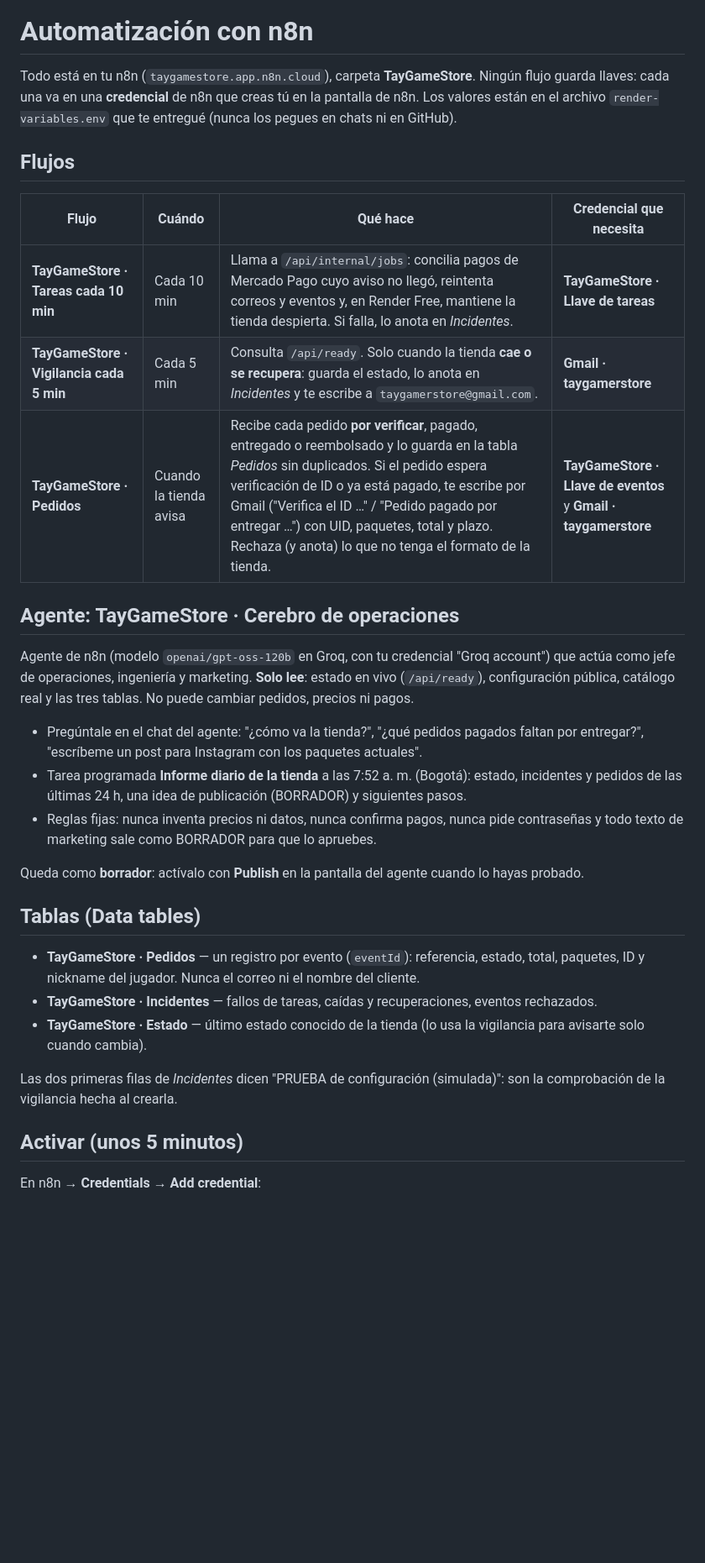
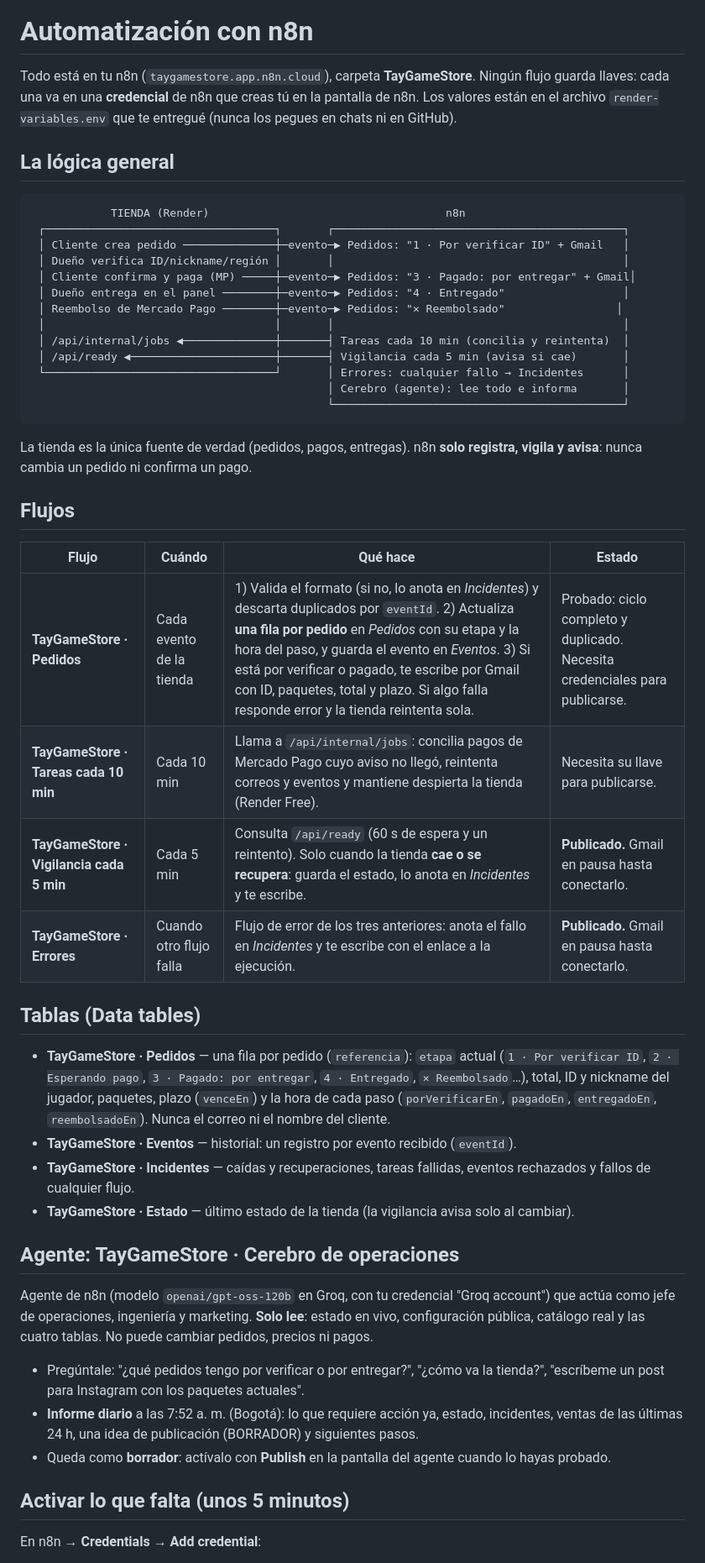
Before and after one commit to donaslydelahoz231-create/TayGameStore, a Markdown page: docs/n8n.md, the part around one of its changes. Shown at 84% size. Rendered like a GitHub page; blank space fills up the shorter version.

Commit message:
docs(n8n): lógica general, una fila por pedido, flujo de errores
Co-Authored-By: Claude Opus 5.5 <noreply@anthropic.com>
Claude-Session: https://claude.ai/code/session_01LiEr7yxFEhJkCLHjU2nbSK

````diff
--- a/docs/n8n.md
+++ b/docs/n8n.md
@@ -5,44 +5,63 @@ guarda llaves: cada una va en una **credencial** de n8n que creas tú en la pant
 Los valores están en el archivo `render-variables.env` que te entregué (nunca los pegues en
 chats ni en GitHub).
 
+## La lógica general
+
+```
+            TIENDA (Render)                                    n8n
+ ┌───────────────────────────────────┐       ┌────────────────────────────────────────────┐
+ │ Cliente crea pedido ──────────────┼─evento─▶ Pedidos: "1 · Por verificar ID" + Gmail   │
+ │ Dueño verifica ID/nickname/región │       │                                            │
+ │ Cliente confirma y paga (MP) ─────┼─evento─▶ Pedidos: "3 · Pagado: por entregar" + Gmail│
+ │ Dueño entrega en el panel ────────┼─evento─▶ Pedidos: "4 · Entregado"                  │
+ │ Reembolso de Mercado Pago ────────┼─evento─▶ Pedidos: "✕ Reembolsado"                 │
+ │                                   │       │                                            │
+ │ /api/internal/jobs ◀──────────────┼───────┤ Tareas cada 10 min (concilia y reintenta)  │
+ │ /api/ready ◀──────────────────────┼───────┤ Vigilancia cada 5 min (avisa si cae)       │
+ └───────────────────────────────────┘       │ Errores: cualquier fallo → Incidentes      │
+                                             │ Cerebro (agente): lee todo e informa       │
+                                             └────────────────────────────────────────────┘
+```
+
+La tienda es la única fuente de verdad (pedidos, pagos, entregas). n8n **solo registra, vigila
+y avisa**: nunca cambia un pedido ni confirma un pago.
+
 ## Flujos
 
-| Flujo | Cuándo | Qué hace | Credencial que necesita |
+| Flujo | Cuándo | Qué hace | Estado |
 |---|---|---|---|
-| **TayGameStore · Tareas cada 10 min** | Cada 10 min | Llama a `/api/internal/jobs`: concilia pagos de Mercado Pago cuyo aviso no llegó, reintenta correos y eventos y, en Render Free, mantiene la tienda despierta. Si falla, lo anota en *Incidentes*. | **TayGameStore · Llave de tareas** |
-| **TayGameStore · Vigilancia cada 5 min** | Cada 5 min | Consulta `/api/ready`. Solo cuando la tienda **cae o se recupera**: guarda el estado, lo anota en *Incidentes* y te escribe a `taygamerstore@gmail.com`. | **Gmail · taygamerstore** |
-| **TayGameStore · Pedidos** | Cuando la tienda avisa | Recibe cada pedido **por verificar**, pagado, entregado o reembolsado y lo guarda en la tabla *Pedidos* sin duplicados. Si el pedido espera verificación de ID o ya está pagado, te escribe por Gmail ("Verifica el ID …" / "Pedido pagado por entregar …") con UID, paquetes, total y plazo. Rechaza (y anota) lo que no tenga el formato de la tienda. | **TayGameStore · Llave de eventos** y **Gmail · taygamerstore** |
+| **TayGameStore · Pedidos** | Cada evento de la tienda | 1) Valida el formato (si no, lo anota en *Incidentes*) y descarta duplicados por `eventId`. 2) Actualiza **una fila por pedido** en *Pedidos* con su etapa y la hora del paso, y guarda el evento en *Eventos*. 3) Si está por verificar o pagado, te escribe por Gmail con ID, paquetes, total y plazo. Si algo falla responde error y la tienda reintenta sola. | Probado: ciclo completo y duplicado. Necesita credenciales para publicarse. |
+| **TayGameStore · Tareas cada 10 min** | Cada 10 min | Llama a `/api/internal/jobs`: concilia pagos de Mercado Pago cuyo aviso no llegó, reintenta correos y eventos y mantiene despierta la tienda (Render Free). | Necesita su llave para publicarse. |
+| **TayGameStore · Vigilancia cada 5 min** | Cada 5 min | Consulta `/api/ready` (60 s de espera y un reintento). Solo cuando la tienda **cae o se recupera**: guarda el estado, lo anota en *Incidentes* y te escribe. | **Publicado.** Gmail en pausa hasta conectarlo. |
+| **TayGameStore · Errores** | Cuando otro flujo falla | Flujo de error de los tres anteriores: anota el fallo en *Incidentes* y te escribe con el enlace a la ejecución. | **Publicado.** Gmail en pausa hasta conectarlo. |
+
+## Tablas (Data tables)
+
+- **TayGameStore · Pedidos** — una fila por pedido (`referencia`): `etapa` actual
+  (`1 · Por verificar ID`, `2 · Esperando pago`, `3 · Pagado: por entregar`, `4 · Entregado`,
+  `✕ Reembolsado`…), total, ID y nickname del jugador, paquetes, plazo (`venceEn`) y la hora de
+  cada paso (`porVerificarEn`, `pagadoEn`, `entregadoEn`, `reembolsadoEn`). Nunca el correo ni
+  el nombre del cliente.
+- **TayGameStore · Eventos** — historial: un registro por evento recibido (`eventId`).
+- **TayGameStore · Incidentes** — caídas y recuperaciones, tareas fallidas, eventos rechazados y
+  fallos de cualquier flujo.
+- **TayGameStore · Estado** — último estado de la tienda (la vigilancia avisa solo al cambiar).
 
 ## Agente: TayGameStore · Cerebro de operaciones
 
 Agente de n8n (modelo `openai/gpt-oss-120b` en Groq, con tu credencial "Groq account") que
-actúa como jefe de operaciones, ingeniería y marketing. **Solo lee**: estado en vivo
-(`/api/ready`), configuración pública, catálogo real y las tres tablas. No puede cambiar
-pedidos, precios ni pagos.
+actúa como jefe de operaciones, ingeniería y marketing. **Solo lee**: estado en vivo,
+configuración pública, catálogo real y las cuatro tablas. No puede cambiar pedidos, precios ni
+pagos.
 
-- Pregúntale en el chat del agente: "¿cómo va la tienda?", "¿qué pedidos pagados faltan por
-  entregar?", "escríbeme un post para Instagram con los paquetes actuales".
-- Tarea programada **Informe diario de la tienda** a las 7:52 a. m. (Bogotá): estado,
-  incidentes y pedidos de las últimas 24 h, una idea de publicación (BORRADOR) y siguientes
-  pasos.
-- Reglas fijas: nunca inventa precios ni datos, nunca confirma pagos, nunca pide contraseñas y
-  todo texto de marketing sale como BORRADOR para que lo apruebes.
+- Pregúntale: "¿qué pedidos tengo por verificar o por entregar?", "¿cómo va la tienda?",
+  "escríbeme un post para Instagram con los paquetes actuales".
+- **Informe diario** a las 7:52 a. m. (Bogotá): lo que requiere acción ya, estado, incidentes,
+  ventas de las últimas 24 h, una idea de publicación (BORRADOR) y siguientes pasos.
+- Queda como **borrador**: actívalo con **Publish** en la pantalla del agente cuando lo hayas
+  probado.
 
-Queda como **borrador**: actívalo con **Publish** en la pantalla del agente cuando lo hayas
-probado.
-
-## Tablas (Data tables)
-
-- **TayGameStore · Pedidos** — un registro por evento (`eventId`): referencia, estado, total,
-  paquetes, ID y nickname del jugador. Nunca el correo ni el nombre del cliente.
-- **TayGameStore · Incidentes** — fallos de tareas, caídas y recuperaciones, eventos rechazados.
-- **TayGameStore · Estado** — último estado conocido de la tienda (lo usa la vigilancia para
-  avisarte solo cuando cambia).
-
-Las dos primeras filas de *Incidentes* dicen "PRUEBA de configuración (simulada)": son la
-comprobación de la vigilancia hecha al crearla.
-
-## Activar (unos 5 minutos)
+## Activar lo que falta (unos 5 minutos)
 
 En n8n → **Credentials** → **Add credential**:
 
````
Also changed, not shown: other parts of docs/n8n.md (+15 -11 lines).
